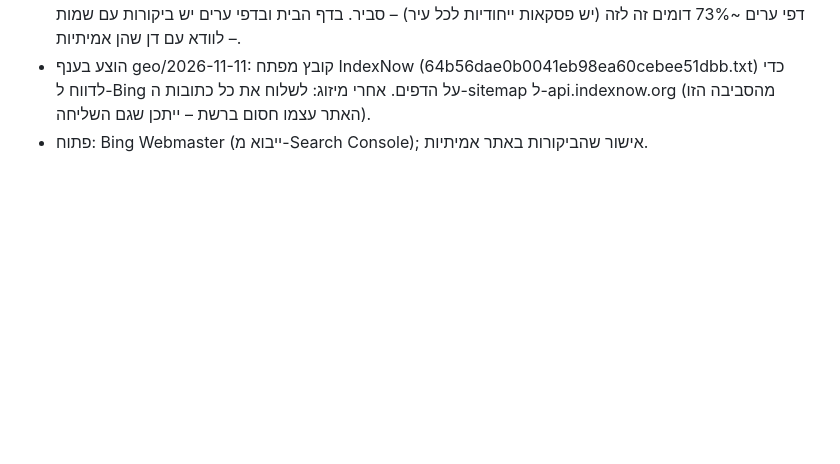
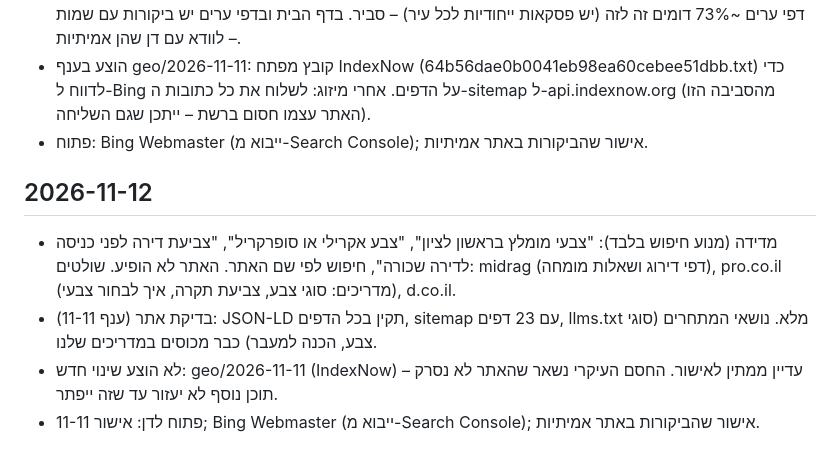
Before and after one commit to dandinn22-commits/zevashelanu, a Markdown page: log.md, the part around the change. Drawn GitHub-style; blank space fills up the shorter version.

Commit message:
GEO log 2026-11-12

```diff
--- a/log.md
+++ b/log.md
@@ -29,3 +29,9 @@
 - בדיקת אתר (main): אין ענפי geo/ פתוחים; JSON-LD תקין בכל הדפים; llms.txt, robots.txt, sitemap מלאים. דפי ערים ~73% דומים זה לזה (יש פסקאות ייחודיות לכל עיר) – סביר. בדף הבית ובדפי ערים יש ביקורות עם שמות – לוודא עם דן שהן אמיתיות.
 - הוצע בענף geo/2026-11-11: קובץ מפתח IndexNow (64b56dae0b0041eb98ea60cebee51dbb.txt) כדי לדווח ל-Bing על הדפים. אחרי מיזוג: לשלוח את כל כתובות ה-sitemap ל-api.indexnow.org (מהסביבה הזו האתר עצמו חסום ברשת – ייתכן שגם השליחה).
 - פתוח: Bing Webmaster (ייבוא מ-Search Console); אישור שהביקורות באתר אמיתיות.
+
+## 2026-11-12
+- מדידה (מנוע חיפוש בלבד): "צבעי מומלץ בראשון לציון", "צבע אקרילי או סופרקריל", "צביעת דירה לפני כניסה לדירה שכורה", חיפוש לפי שם האתר. האתר לא הופיע. שולטים: midrag (דפי דירוג ושאלות מומחה), pro.co.il (מדריכים: סוגי צבע, צביעת תקרה, איך לבחור צבעי), d.co.il.
+- בדיקת אתר (ענף 11-11): JSON-LD תקין בכל הדפים, sitemap עם 23 דפים, llms.txt מלא. נושאי המתחרים (סוגי צבע, הכנה למעבר) כבר מכוסים במדריכים שלנו.
+- לא הוצע שינוי חדש: geo/2026-11-11 (IndexNow) עדיין ממתין לאישור. החסם העיקרי נשאר שהאתר לא נסרק – תוכן נוסף לא יעזור עד שזה ייפתר.
+- פתוח לדן: אישור 11-11; Bing Webmaster (ייבוא מ-Search Console); אישור שהביקורות באתר אמיתיות.
```
